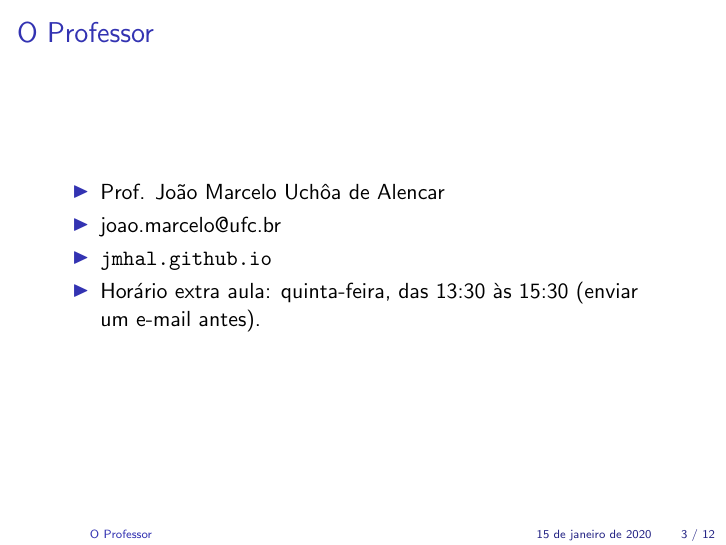
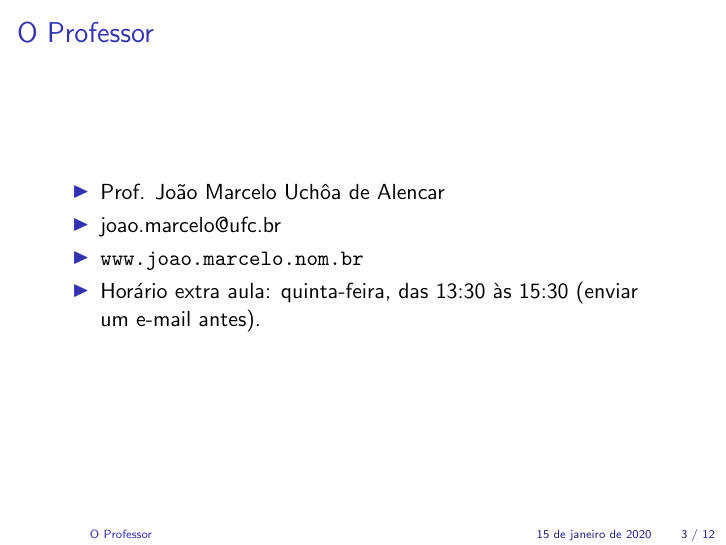
Before and after one commit to joaomarceloalencar/compiladores, LaTeX slides (slides/01/01.tex): page 3 of 12. Compiled offline with pdfLaTeX.

Commit message:
Site atualizado.

```diff
--- a/slides/01/01.tex
+++ b/slides/01/01.tex
@@ -60,7 +60,7 @@
    \begin{itemize}
       \item Prof. João Marcelo Uchôa de Alencar
       \item joao.marcelo@ufc.br
-      \item \url{jmhal.github.io}
+      \item \url{www.joao.marcelo.nom.br}
       \item Horário extra aula: quinta-feira, das 13:30 às 15:30 (enviar um e-mail antes).
    \end{itemize}
 \end{frame}
```
